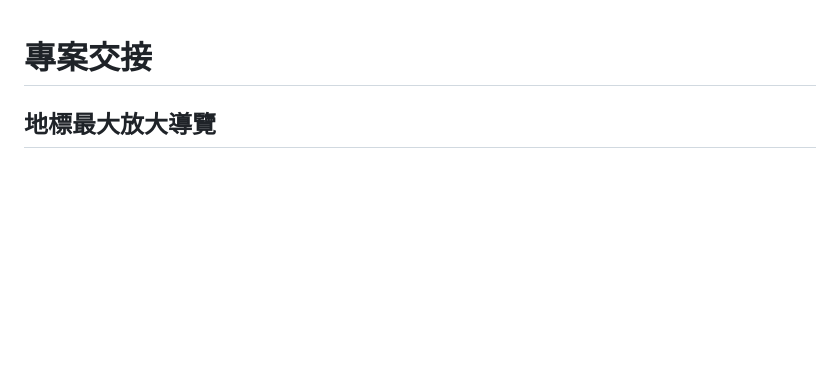
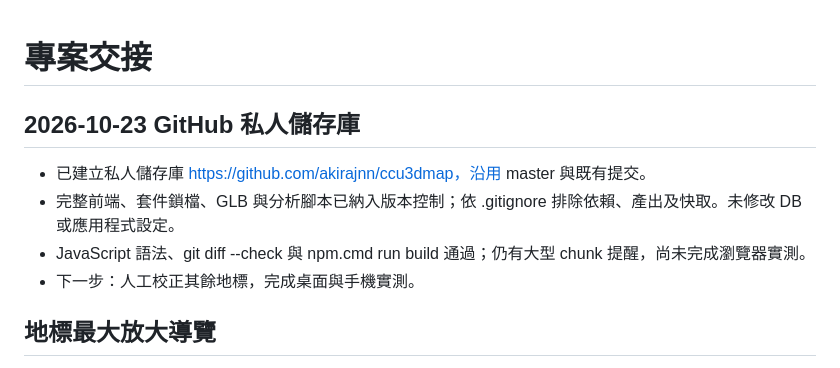
Before and after one commit to akirajnn/ccu3dmap, a Markdown page: PROJECT_STATUS.md, the part around the change. Drawn GitHub-style; blank space fills up the shorter version.

Commit message:
Record private GitHub repository handoff

```diff
--- a/PROJECT_STATUS.md
+++ b/PROJECT_STATUS.md
@@ -1,4 +1,11 @@
 # 專案交接
+
+## 2026-10-23 GitHub 私人儲存庫
+
+- 已建立私人儲存庫 https://github.com/akirajnn/ccu3dmap，沿用 master 與既有提交。
+- 完整前端、套件鎖檔、GLB 與分析腳本已納入版本控制；依 .gitignore 排除依賴、產出及快取。未修改 DB 或應用程式設定。
+- JavaScript 語法、git diff --check 與 npm.cmd run build 通過；仍有大型 chunk 提醒，尚未完成瀏覽器實測。
+- 下一步：人工校正其餘地標，完成桌面與手機實測。
 
 ## 地標最大放大導覽
 
```
